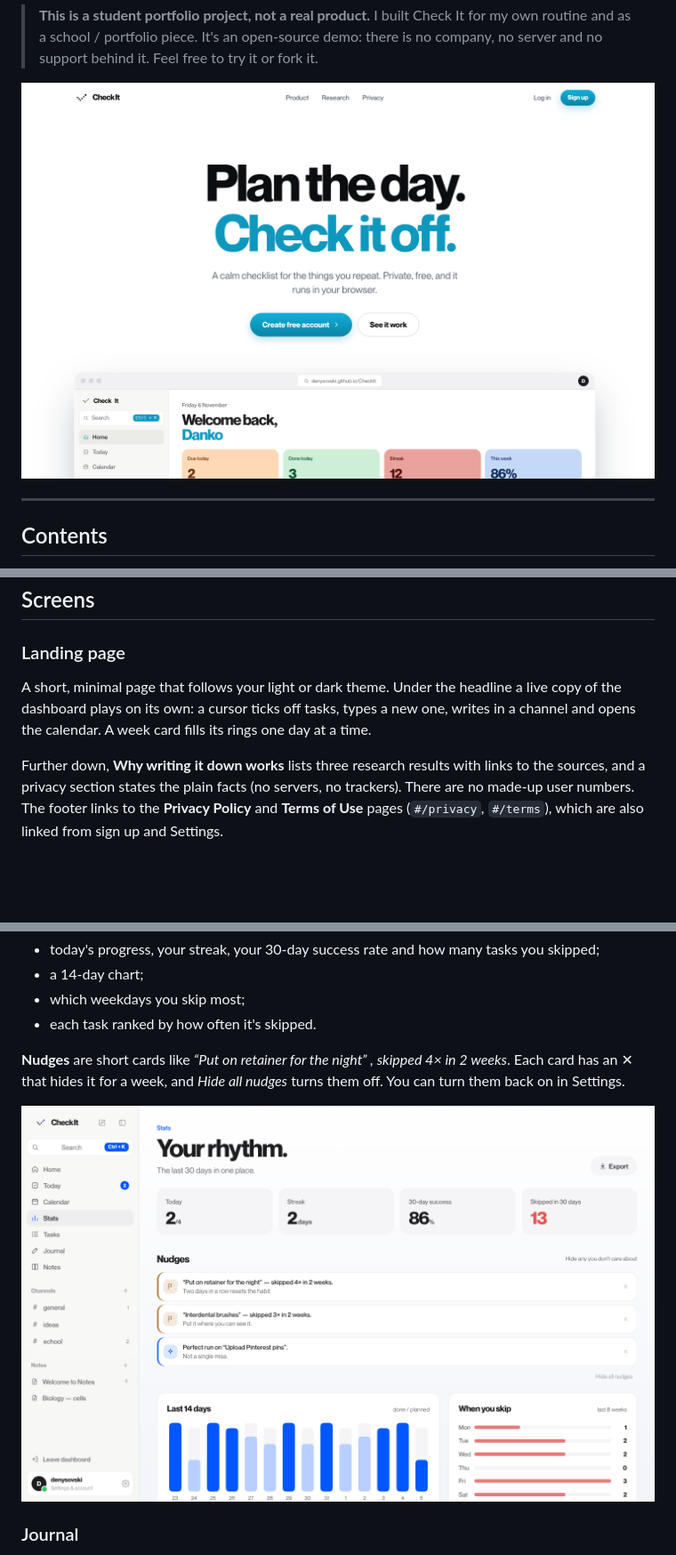
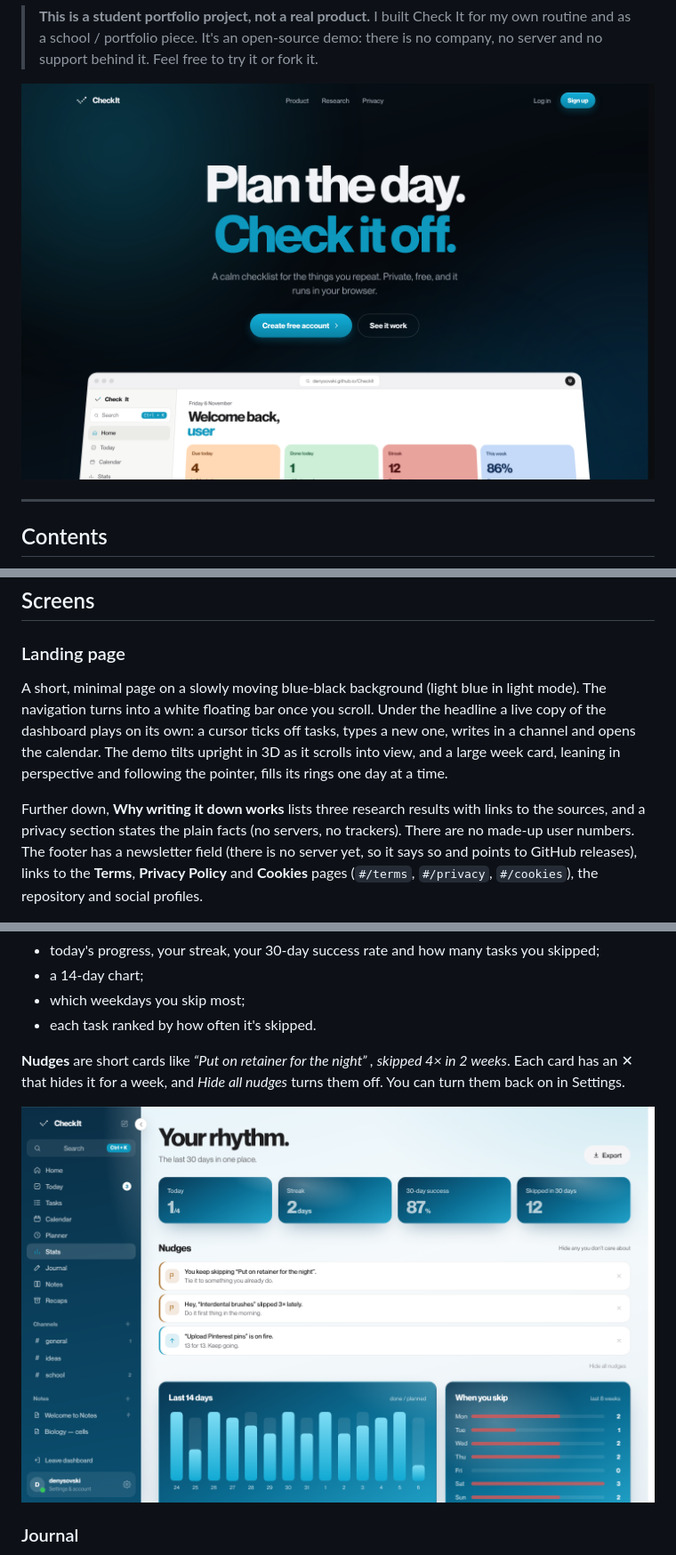
Before and after one commit to denysovski/CheckIt, a Markdown page: README.md, 3 parts joined by grey strips. Shown at 89% size. GitHub-like rendering; pictures changed too: docs/screens/01-landing.png, docs/screens/10-stats.png; blank space fills up the shorter version.

```diff
--- a/README.md
+++ b/README.md
@@ -42,9 +42,9 @@ Small daily things are the easiest to skip , brushing teeth twice, interdental b
 
 ### Landing page
 
-A short, minimal page that follows your light or dark theme. Under the headline a live copy of the dashboard plays on its own: a cursor ticks off tasks, types a new one, writes in a channel and opens the calendar. A week card fills its rings one day at a time.
+A short, minimal page on a slowly moving blue-black background (light blue in light mode). The navigation turns into a white floating bar once you scroll. Under the headline a live copy of the dashboard plays on its own: a cursor ticks off tasks, types a new one, writes in a channel and opens the calendar. The demo tilts upright in 3D as it scrolls into view, and a large week card, leaning in perspective and following the pointer, fills its rings one day at a time.
 
-Further down, **Why writing it down works** lists three research results with links to the sources, and a privacy section states the plain facts (no servers, no trackers). There are no made-up user numbers. The footer links to the **Privacy Policy** and **Terms of Use** pages (`#/privacy`, `#/terms`), which are also linked from sign up and Settings.
+Further down, **Why writing it down works** lists three research results with links to the sources, and a privacy section states the plain facts (no servers, no trackers). There are no made-up user numbers. The footer has a newsletter field (there is no server yet, so it says so and points to GitHub releases), links to the **Terms**, **Privacy Policy** and **Cookies** pages (`#/terms`, `#/privacy`, `#/cookies`), the repository and social profiles.
 
 <img src="docs/screens/02-landing-research.png" alt="Research section">
 
```
Also changed, not shown: other parts of README.md (+2 -1 lines), docs/screens/19-home-dark.png, 8 other files.
